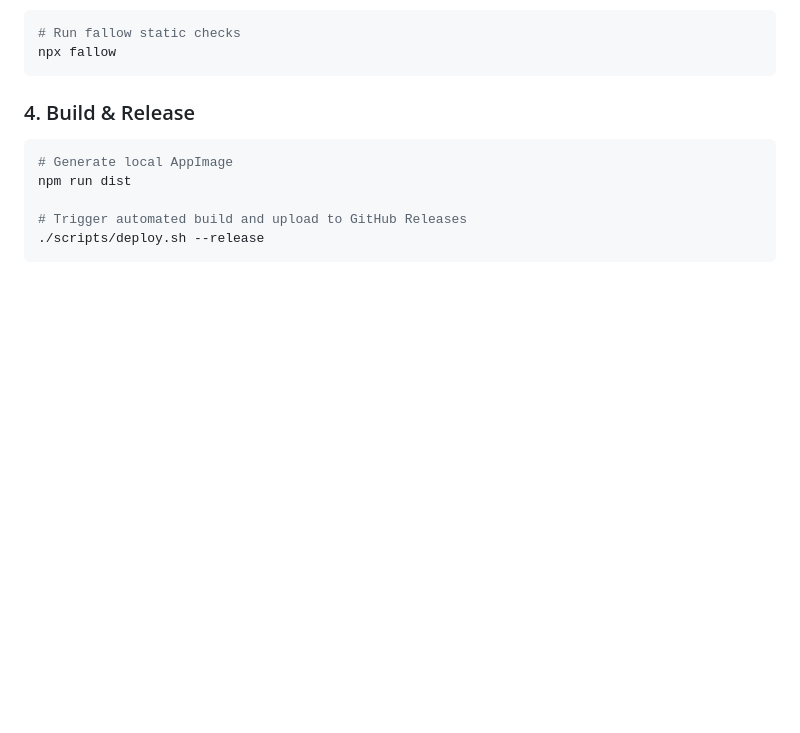
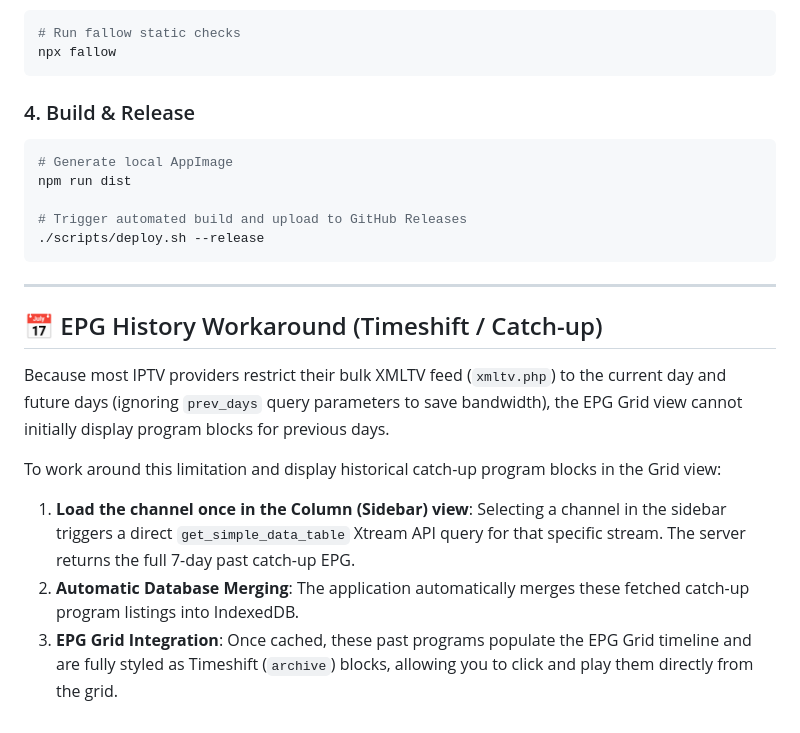
Before and after one commit to oliverzein/beamcast-iptv, a Markdown page: docs/app_state.md, the part around the change. GitHub-like rendering; blank space fills up the shorter version.

Commit message:
docs: add EPG history workaround explanation to app_state.md

````diff
--- a/docs/app_state.md
+++ b/docs/app_state.md
@@ -89,3 +89,14 @@ npm run dist
 # Trigger automated build and upload to GitHub Releases
 ./scripts/deploy.sh --release
 ```
+
+---
+
+## 📅 EPG History Workaround (Timeshift / Catch-up)
+
+Because most IPTV providers restrict their bulk XMLTV feed (`xmltv.php`) to the current day and future days (ignoring `prev_days` query parameters to save bandwidth), the EPG Grid view cannot initially display program blocks for previous days.
+
+To work around this limitation and display historical catch-up program blocks in the Grid view:
+1. **Load the channel once in the Column (Sidebar) view**: Selecting a channel in the sidebar triggers a direct `get_simple_data_table` Xtream API query for that specific stream. The server returns the full 7-day past catch-up EPG.
+2. **Automatic Database Merging**: The application automatically merges these fetched catch-up program listings into IndexedDB.
+3. **EPG Grid Integration**: Once cached, these past programs populate the EPG Grid timeline and are fully styled as Timeshift (`archive`) blocks, allowing you to click and play them directly from the grid.
````
